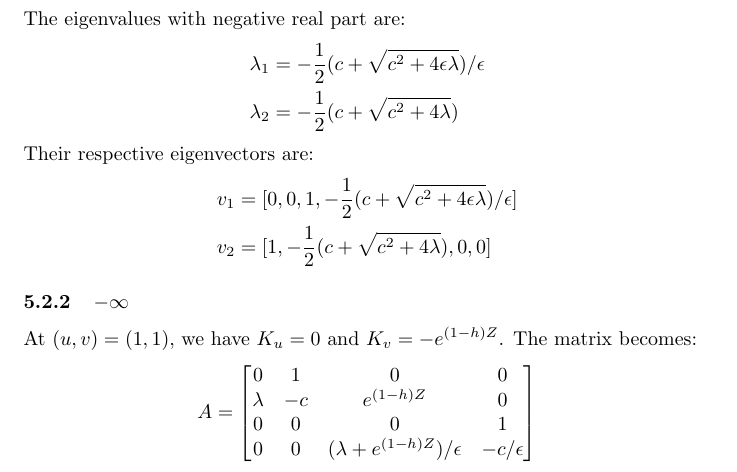
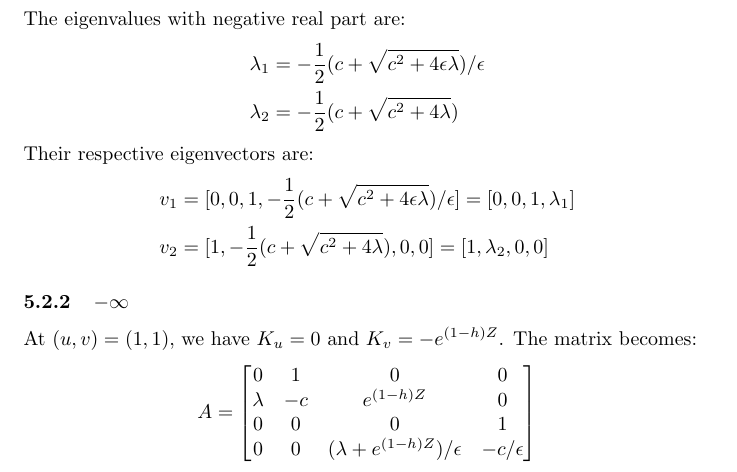
Before and after one commit to croikle/Lafortune-fronts, a LaTeX document (summary.tex): part of page 5 of 6, cut so that both start at the same text. Compiled offline with pdfLaTeX.

Commit message:
include eigenvector expressions using eigenvalues

```diff
--- a/summary.tex
+++ b/summary.tex
@@ -276,8 +276,8 @@ The eigenvalues with negative real part are:
 \end{align*}
 Their respective eigenvectors are:
 \begin{align*}
-    v_1 &= [0,0,1,-\frac{1}{2} (c + \sqrt{c^2 + 4 \epsilon \lambda})/\epsilon] \\
-    v_2 &= [1, -\frac{1}{2} (c + \sqrt{c^2 + 4 \lambda}), 0, 0]
+    v_1 &= [0,0,1,-\frac{1}{2} (c + \sqrt{c^2 + 4 \epsilon \lambda})/\epsilon] = [0,0,1,\lambda_1] \\
+    v_2 &= [1, -\frac{1}{2} (c + \sqrt{c^2 + 4 \lambda}), 0, 0] = [1,\lambda_2,0,0]
 \end{align*}
 
 \subsubsection{$-\infty$}
```
Also changed, not shown: summary.tex (2 more changed lines).
